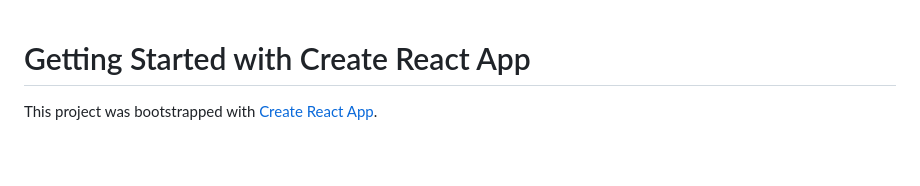
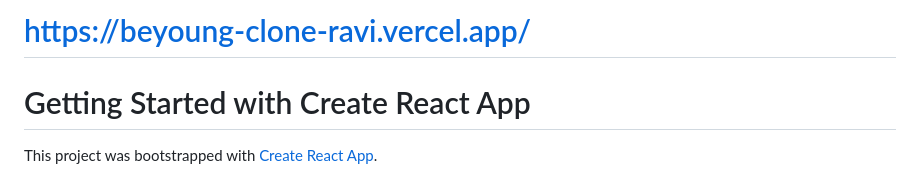
Before and after one commit to Raviprasaath/Beyoung---React-Project-2---okvf4jtscyde, a Markdown page: README.md, the part around the change. Drawn GitHub-style; blank space fills up the shorter version.

```diff
--- a/README.md
+++ b/README.md
@@ -1,3 +1,5 @@
+# https://beyoung-clone-ravi.vercel.app/
+
 # Getting Started with Create React App
 
 This project was bootstrapped with [Create React App](https://github.com/facebook/create-react-app).
```
